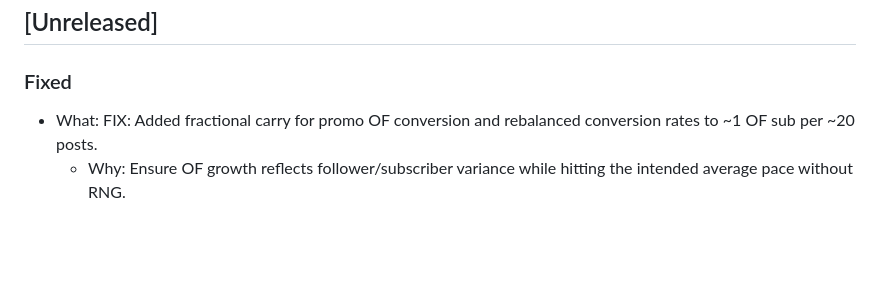
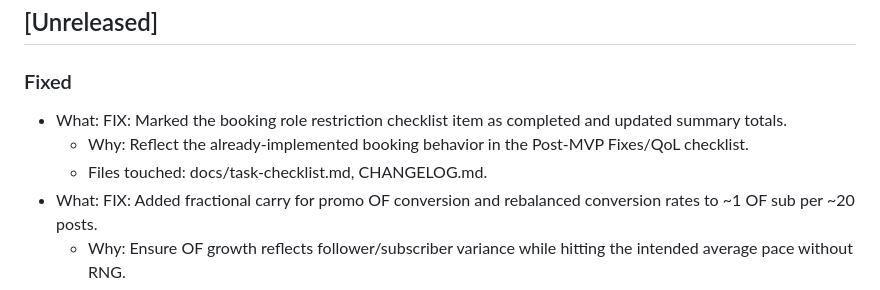
Before and after one commit to mikeroz187-cyber/Simple-Web-Game-Final, a Markdown page: CHANGELOG.md, the part around the change. Rendered like a GitHub page; blank space fills up the shorter version.

Commit message:
Update task checklist completion

```diff
--- a/CHANGELOG.md
+++ b/CHANGELOG.md
@@ -11,6 +11,9 @@ This changelog is optimized for:
 
 ## [Unreleased]
 ### Fixed
+- What: FIX: Marked the booking role restriction checklist item as completed and updated summary totals.
+  - Why: Reflect the already-implemented booking behavior in the Post-MVP Fixes/QoL checklist.
+  - Files touched: docs/task-checklist.md, CHANGELOG.md.
 - What: FIX: Added fractional carry for promo OF conversion and rebalanced conversion rates to ~1 OF sub per ~20 posts.
   - Why: Ensure OF growth reflects follower/subscriber variance while hitting the intended average pace without RNG.
   - Files touched: src/systems/social.js, src/config.js, src/state.js, docs/task-checklist.md, docs/MVP/MVP_STATE_MODEL.md, CHANGELOG.md.
```
Also changed, not shown: docs/task-checklist.md (+3 -3 lines).
